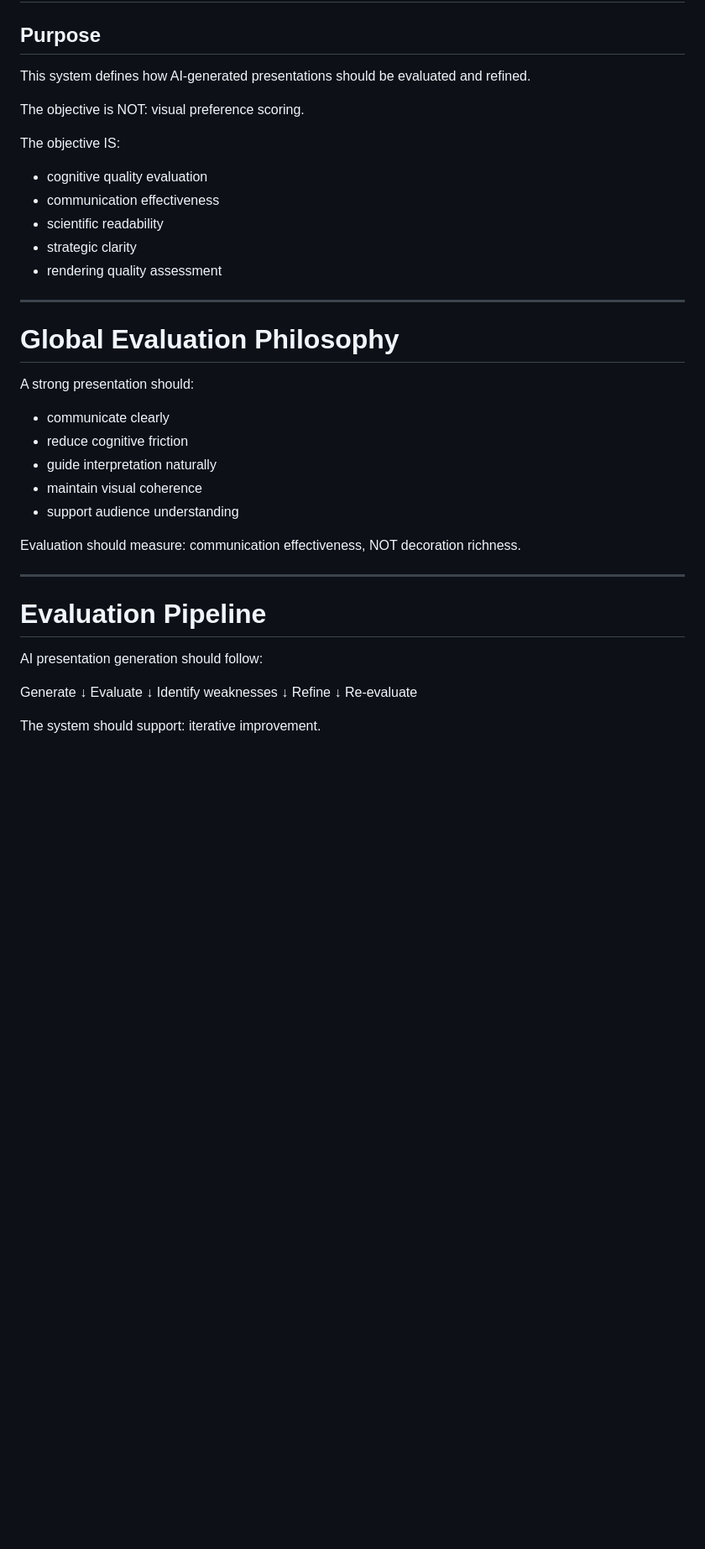
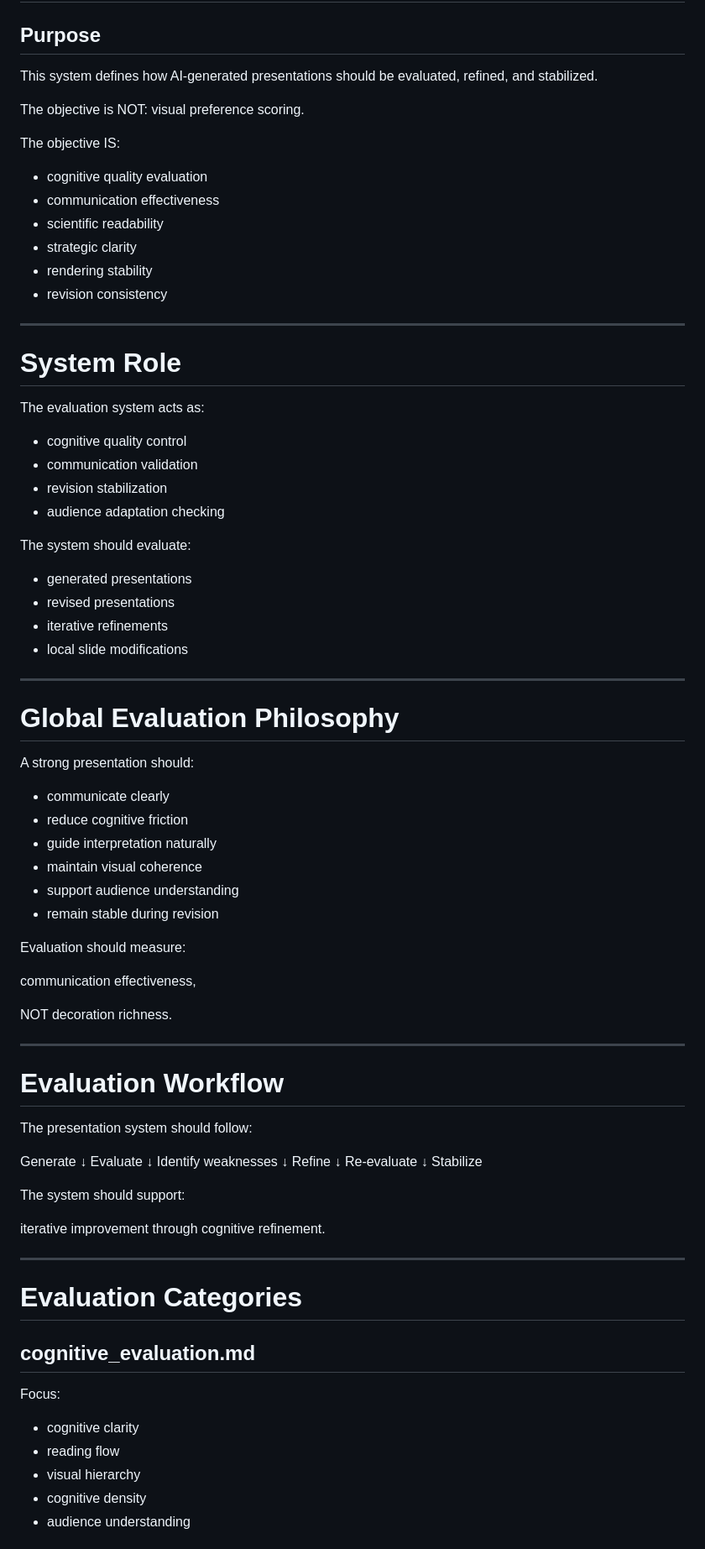
Before and after one commit to sfyqiu/ppt-cognitive-design-skill-clean, a Markdown page: evaluation/README.md, the part around one of its changes. Shown at 84% size. Drawn GitHub-style; blank space fills up the shorter version.

```diff
--- a/evaluation/README.md
+++ b/evaluation/README.md
@@ -4,17 +4,39 @@
 
 This system defines how
 AI-generated presentations
-should be evaluated and refined.
+should be evaluated,
+refined,
+and stabilized.
 
 The objective is NOT:
 visual preference scoring.
 
 The objective IS:
+
 - cognitive quality evaluation
 - communication effectiveness
 - scientific readability
 - strategic clarity
-- rendering quality assessment
+- rendering stability
+- revision consistency
+
+---
+
+# System Role
+
+The evaluation system acts as:
+
+- cognitive quality control
+- communication validation
+- revision stabilization
+- audience adaptation checking
+
+The system should evaluate:
+
+- generated presentations
+- revised presentations
+- iterative refinements
+- local slide modifications
 
 ---
 
@@ -27,16 +49,19 @@ A strong presentation should:
 - guide interpretation naturally
 - maintain visual coherence
 - support audience understanding
+- remain stable during revision
 
 Evaluation should measure:
+
 communication effectiveness,
+
 NOT decoration richness.
 
 ---
 
-# Evaluation Pipeline
+# Evaluation Workflow
 
-AI presentation generation should follow:
+The presentation system should follow:
 
 Generate
 ↓
@@ -47,6 +72,25 @@ Identify weaknesses
 Refine
 ↓
 Re-evaluate
+↓
+Stabilize
 
 The system should support:
-iterative improvement.
+
+iterative improvement
+through cognitive refinement.
+
+---
+
+# Evaluation Categories
+
+## cognitive_evaluation.md
+
+Focus:
+
+- cognitive clarity
+- reading flow
+- visual hierarchy
+- cognitive density
+- audience understanding
+
```
Also changed, not shown: other parts of evaluation/README.md (+106 -51 lines).
